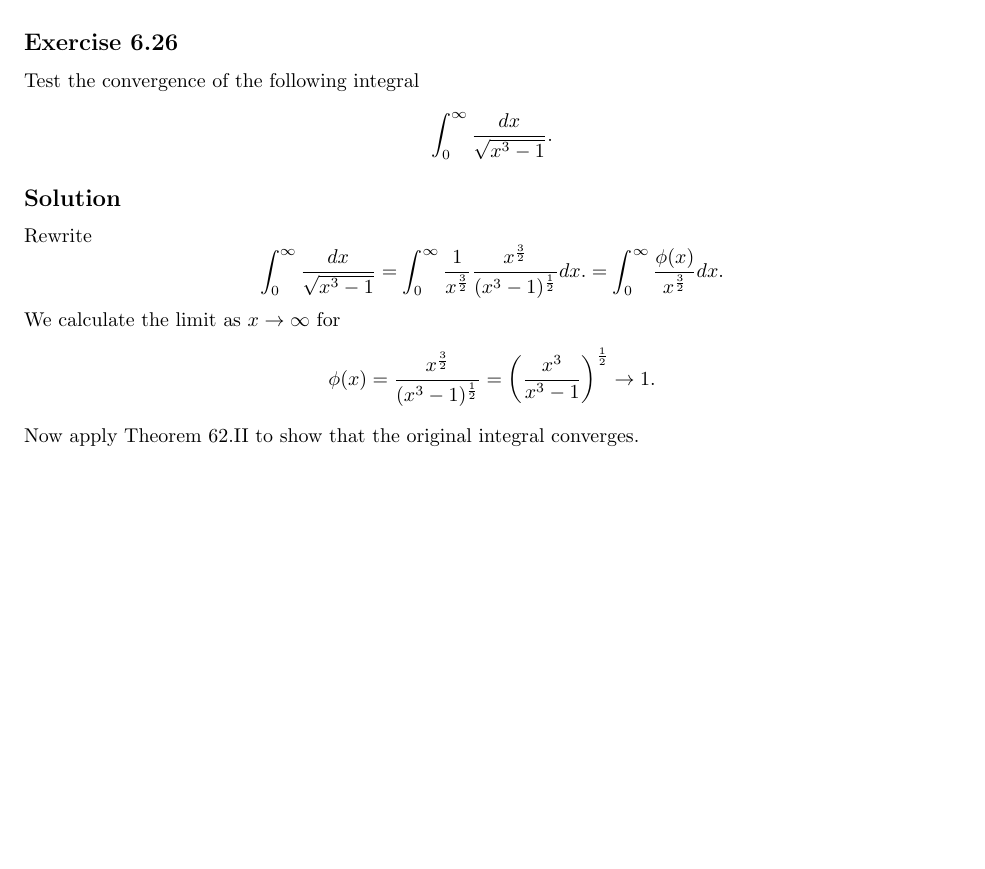
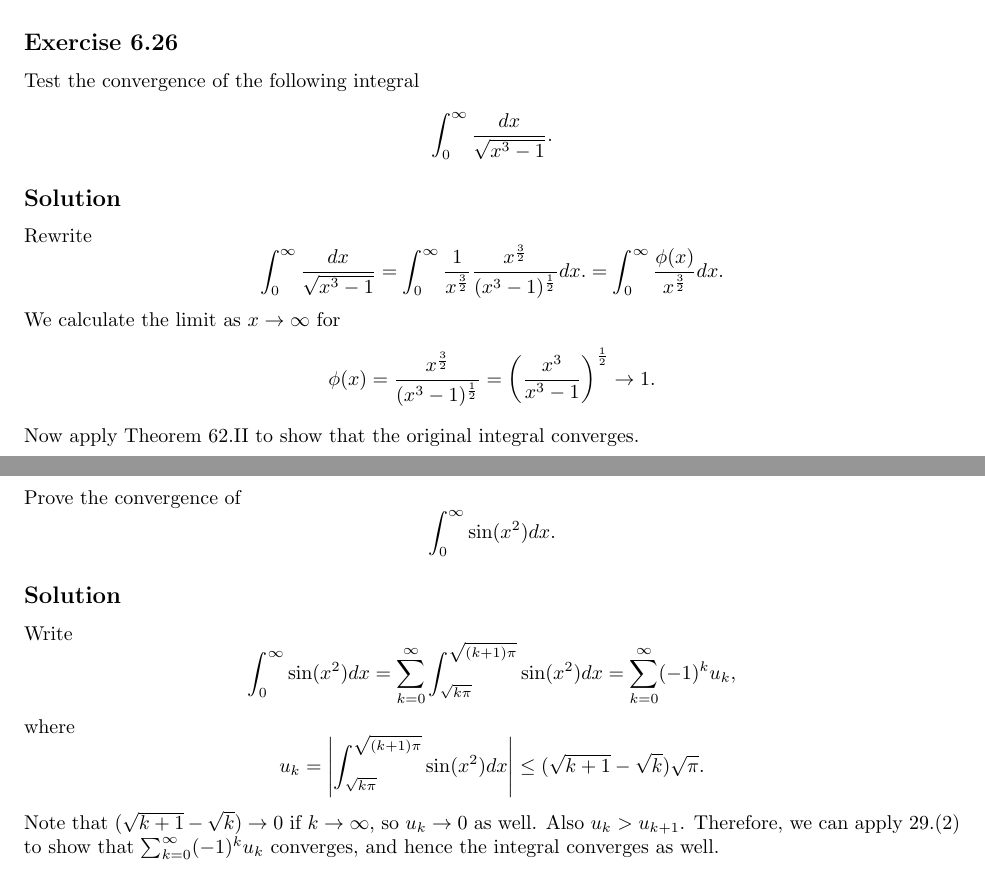
Before and after one commit to noudald/math-solutions, a LaTeX document (calculus/main.tex, which reads calculus/ch06.tex): part of page 7 of 7 before the commit and two parts of pages 7 and 8 of 8 after it, the two joined at a grey line, cut so that both start at the same text, the shorter picture padded with empty space. Compiled offline with pdfLaTeX.

Commit message:
(CA) 6.27

```diff
--- a/calculus/ch06.tex
+++ b/calculus/ch06.tex
@@ -403,3 +403,27 @@ We calculate the limit as $x \to \infty$ for
         \to 1.
 \end{equation*}
 Now apply Theorem 62.II to show that the original integral converges.
+
+
+\subsection*{Exercise 6.27}
+
+Prove the convergence of
+\begin{equation*}
+    \int_0^{\infty} \sin(x^2) dx.
+\end{equation*}
+
+\subsection*{Solution}
+
+Write
+\begin{equation*}
+    \int_0^{\infty} \sin(x^2) dx
+        = \sum_{k = 0}^{\infty} \int_{\sqrt{k \pi}}^{\sqrt{(k + 1) \pi}} \sin(x^2) dx
+        = \sum_{k = 0}^{\infty} (-1)^k u_k,
+\end{equation*}
+where
+\begin{equation*}
+    u_k = \left| \int_{\sqrt{k \pi}}^{\sqrt{(k + 1)\pi}} \sin(x^2) dx \right| \leq (\sqrt{k+1} - \sqrt{k}) \sqrt{\pi}.
+\end{equation*}
+Note that $(\sqrt{k+1} - \sqrt{k}) \to 0$ if $k \to \infty$, so $u_k \to 0$ as well.
+Also $u_k > u_{k+1}$.
+Therefore, we can apply 29.(2) to show that $\sum_{k = 0}^{\infty} (-1)^k u_k$ converges, and hence the integral converges as well.
```
